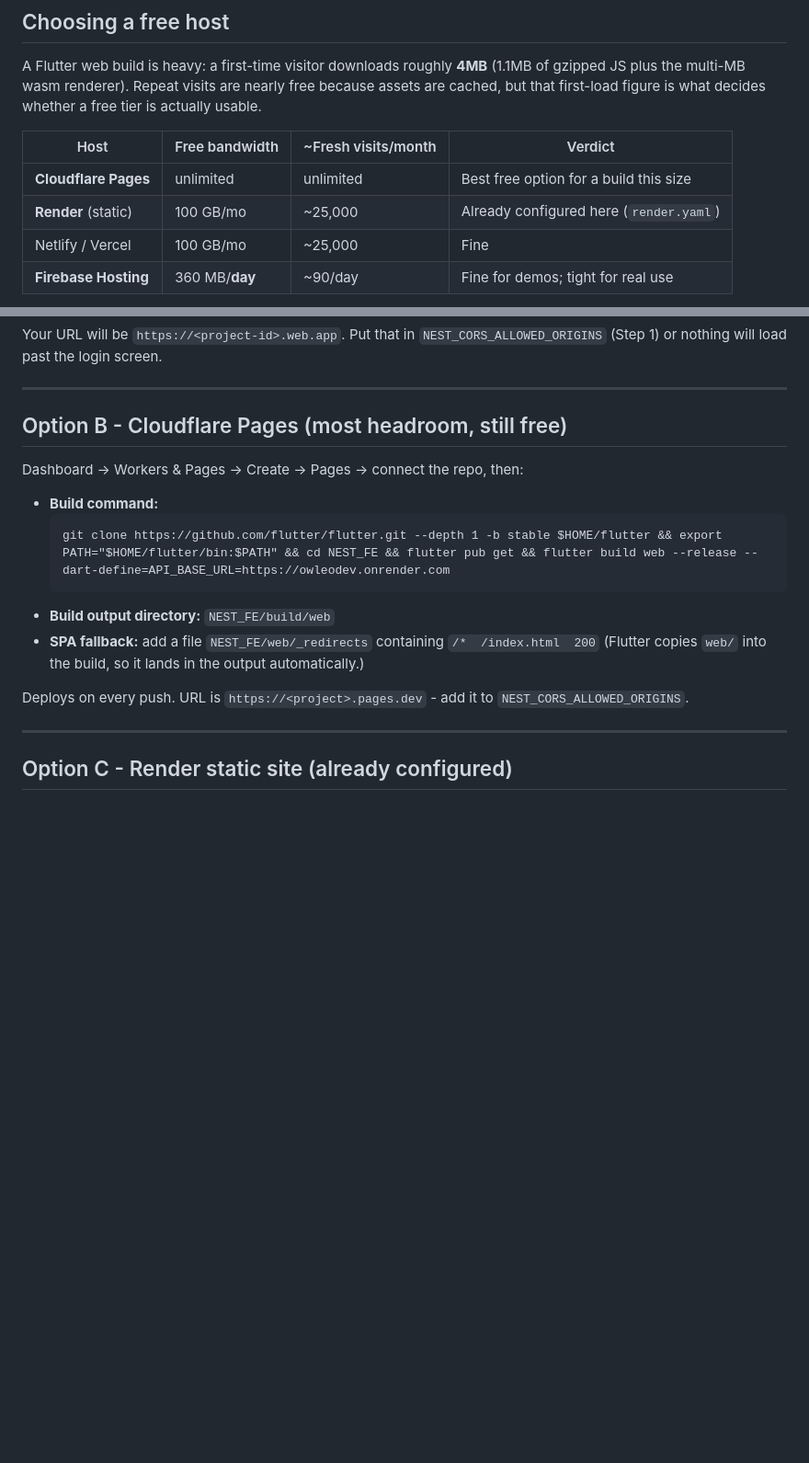
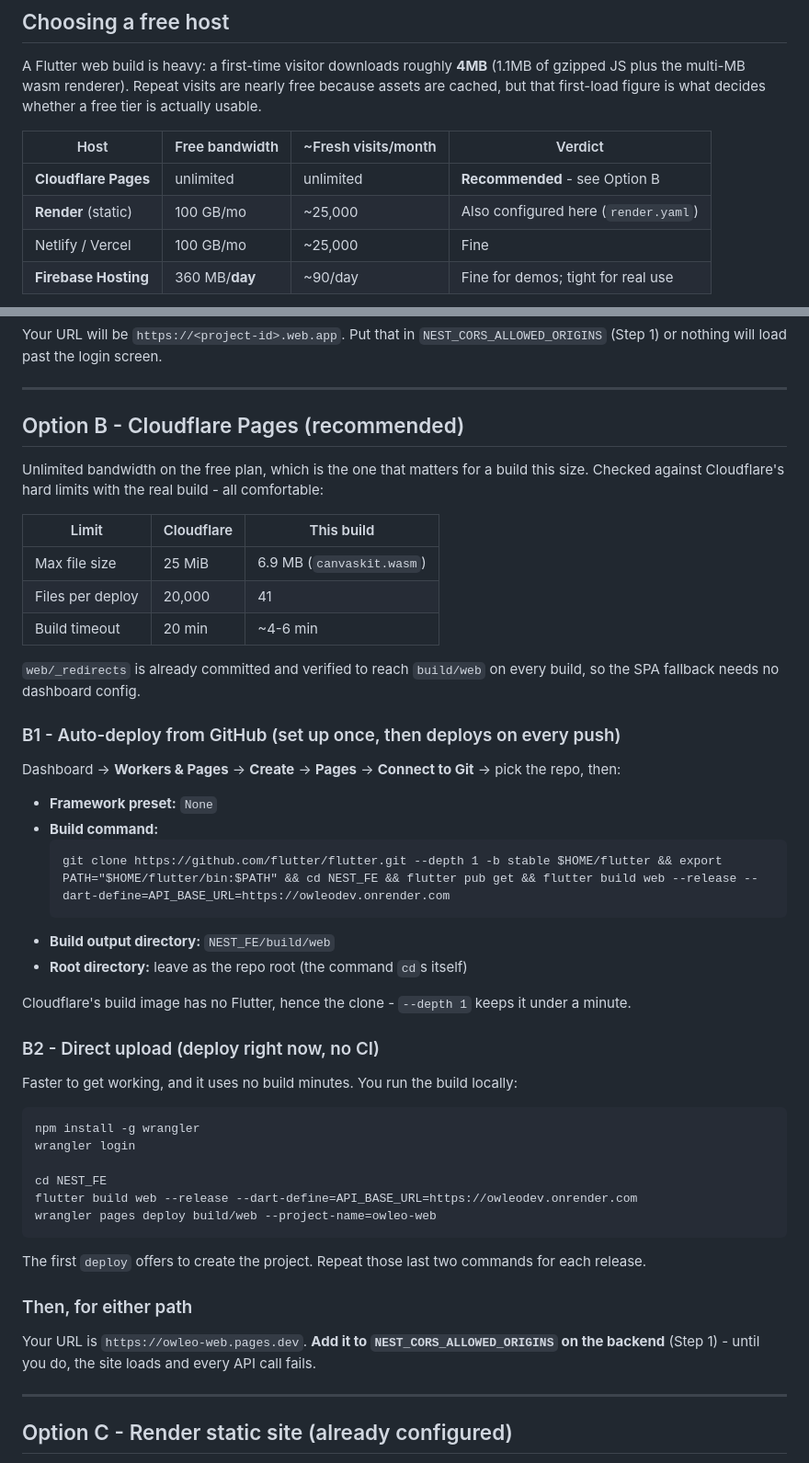
Before and after one commit to kalaapp2026/OwleoDev, a Markdown page: DEPLOY.md, 2 parts joined by grey strips. Shown at 92% size. Rendered like a GitHub page; blank space fills up the shorter version.

Commit message:
Make Cloudflare Pages the recommended web host, with verified limits
Checked the real build against Cloudflare's hard limits rather than assuming
they'd fit: 41 files (cap 20,000), largest file 6.9MB canvaskit.wasm (cap
25 MiB), nothing oversized. These are the constraints that fail a deploy
silently rather than with a useful error, so they're worth confirming before
recommending the host.

Documents both routes: git-connected auto-deploy (Cloudflare's build image has
no Flutter, so the build clones it --depth 1) and direct wrangler upload, which
needs no CI and gets a site live immediately.

Cloudflare's unlimited free bandwidth is the deciding factor for a ~4MB
first-load, so the comparison table now names it recommended instead of merely
listing it alongside options with a hundredth of the headroom.

Co-Authored-By: Claude Opus 5 <noreply@anthropic.com>

````diff
--- a/DEPLOY.md
+++ b/DEPLOY.md
@@ -41,8 +41,8 @@ that first-load figure is what decides whether a free tier is actually usable.
 
 | Host | Free bandwidth | ~Fresh visits/month | Verdict |
 | --- | --- | --- | --- |
-| **Cloudflare Pages** | unlimited | unlimited | Best free option for a build this size |
-| **Render** (static) | 100 GB/mo | ~25,000 | Already configured here (`render.yaml`) |
+| **Cloudflare Pages** | unlimited | unlimited | **Recommended** - see Option B |
+| **Render** (static) | 100 GB/mo | ~25,000 | Also configured here (`render.yaml`) |
 | Netlify / Vercel | 100 GB/mo | ~25,000 | Fine |
 | **Firebase Hosting** | 360 MB/**day** | ~90/day | Fine for demos; tight for real use |
 
@@ -84,19 +84,53 @@ Your URL will be `https://<project-id>.web.app`. Put that in `NEST_CORS_ALLOWED_
 
 ---
 
-## Option B - Cloudflare Pages (most headroom, still free)
+## Option B - Cloudflare Pages (recommended)
 
-Dashboard → Workers & Pages → Create → Pages → connect the repo, then:
+Unlimited bandwidth on the free plan, which is the one that matters for a build this size.
+Checked against Cloudflare's hard limits with the real build - all comfortable:
 
+| Limit | Cloudflare | This build |
+| --- | --- | --- |
+| Max file size | 25 MiB | 6.9 MB (`canvaskit.wasm`) |
+| Files per deploy | 20,000 | 41 |
+| Build timeout | 20 min | ~4-6 min |
+
+`web/_redirects` is already committed and verified to reach `build/web` on every build, so the
+SPA fallback needs no dashboard config.
+
+### B1 - Auto-deploy from GitHub (set up once, then deploys on every push)
+
+Dashboard → **Workers & Pages** → **Create** → **Pages** → **Connect to Git** → pick the repo, then:
+
+- **Framework preset:** `None`
 - **Build command:**
   ```
   git clone https://github.com/flutter/flutter.git --depth 1 -b stable $HOME/flutter && export PATH="$HOME/flutter/bin:$PATH" && cd NEST_FE && flutter pub get && flutter build web --release --dart-define=API_BASE_URL=https://owleodev.onrender.com
   ```
 - **Build output directory:** `NEST_FE/build/web`
-- **SPA fallback:** add a file `NEST_FE/web/_redirects` containing `/*  /index.html  200`
-  (Flutter copies `web/` into the build, so it lands in the output automatically.)
+- **Root directory:** leave as the repo root (the command `cd`s itself)
 
-Deploys on every push. URL is `https://<project>.pages.dev` - add it to `NEST_CORS_ALLOWED_ORIGINS`.
+Cloudflare's build image has no Flutter, hence the clone - `--depth 1` keeps it under a minute.
+
+### B2 - Direct upload (deploy right now, no CI)
+
+Faster to get working, and it uses no build minutes. You run the build locally:
+
+```bash
+npm install -g wrangler
+wrangler login
+
+cd NEST_FE
+flutter build web --release --dart-define=API_BASE_URL=https://owleodev.onrender.com
+wrangler pages deploy build/web --project-name=owleo-web
+```
+
+The first `deploy` offers to create the project. Repeat those last two commands for each release.
+
+### Then, for either path
+
+Your URL is `https://owleo-web.pages.dev`. **Add it to `NEST_CORS_ALLOWED_ORIGINS` on the backend**
+(Step 1) - until you do, the site loads and every API call fails.
 
 ---
 
````
